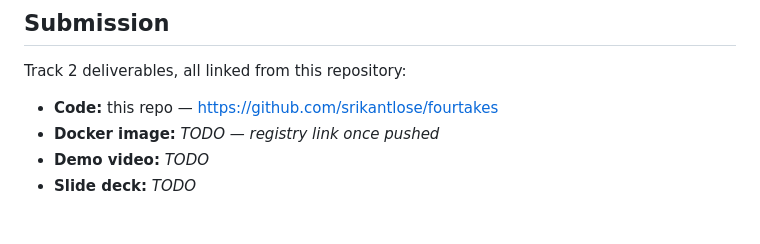
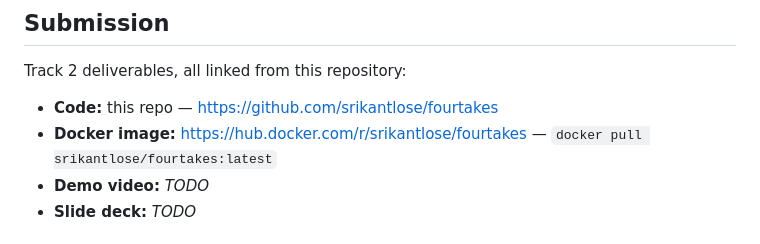
Before and after one commit to srikantlose/fourtakes, a Markdown page: README.md, the part around the change. GitHub-like rendering.

Commit message:
Link the published Docker image in the submission docs
Image is live at docker.io/srikantlose/fourtakes:latest, verified
pullable with no auth (anonymous pull test after docker logout).

```diff
--- a/README.md
+++ b/README.md
@@ -143,7 +143,7 @@ The judging VM runs `linux/amd64`; standard builds on Intel/AMD machines produce
 Track 2 deliverables, all linked from this repository:
 
 - **Code:** this repo — https://github.com/srikantlose/fourtakes
-- **Docker image:** _TODO — registry link once pushed_
+- **Docker image:** https://hub.docker.com/r/srikantlose/fourtakes — `docker pull srikantlose/fourtakes:latest`
 - **Demo video:** _TODO_
 - **Slide deck:** _TODO_
 
```
Also changed, not shown: DEV_COMMANDS.md (+3 -2 lines).
